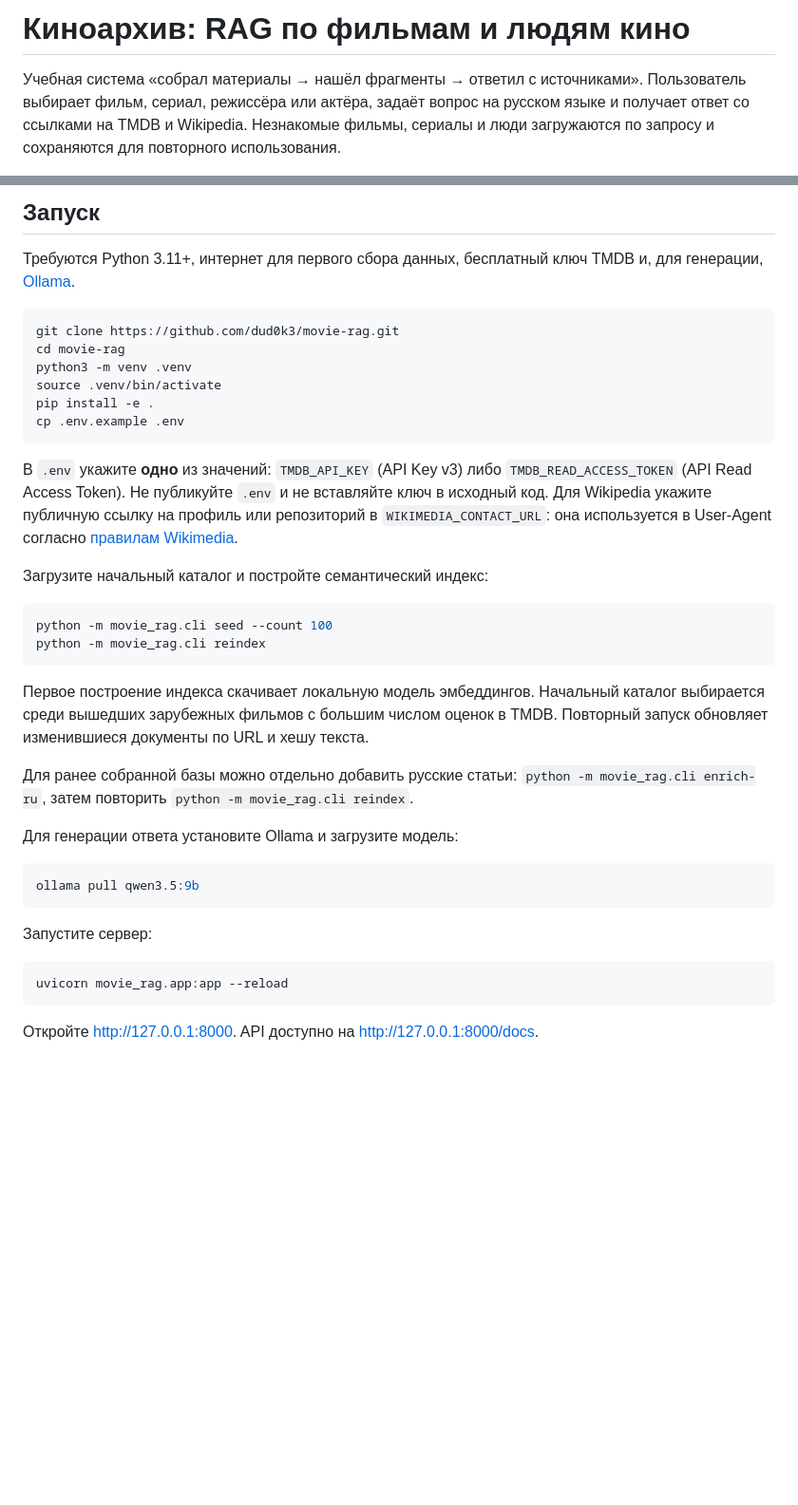
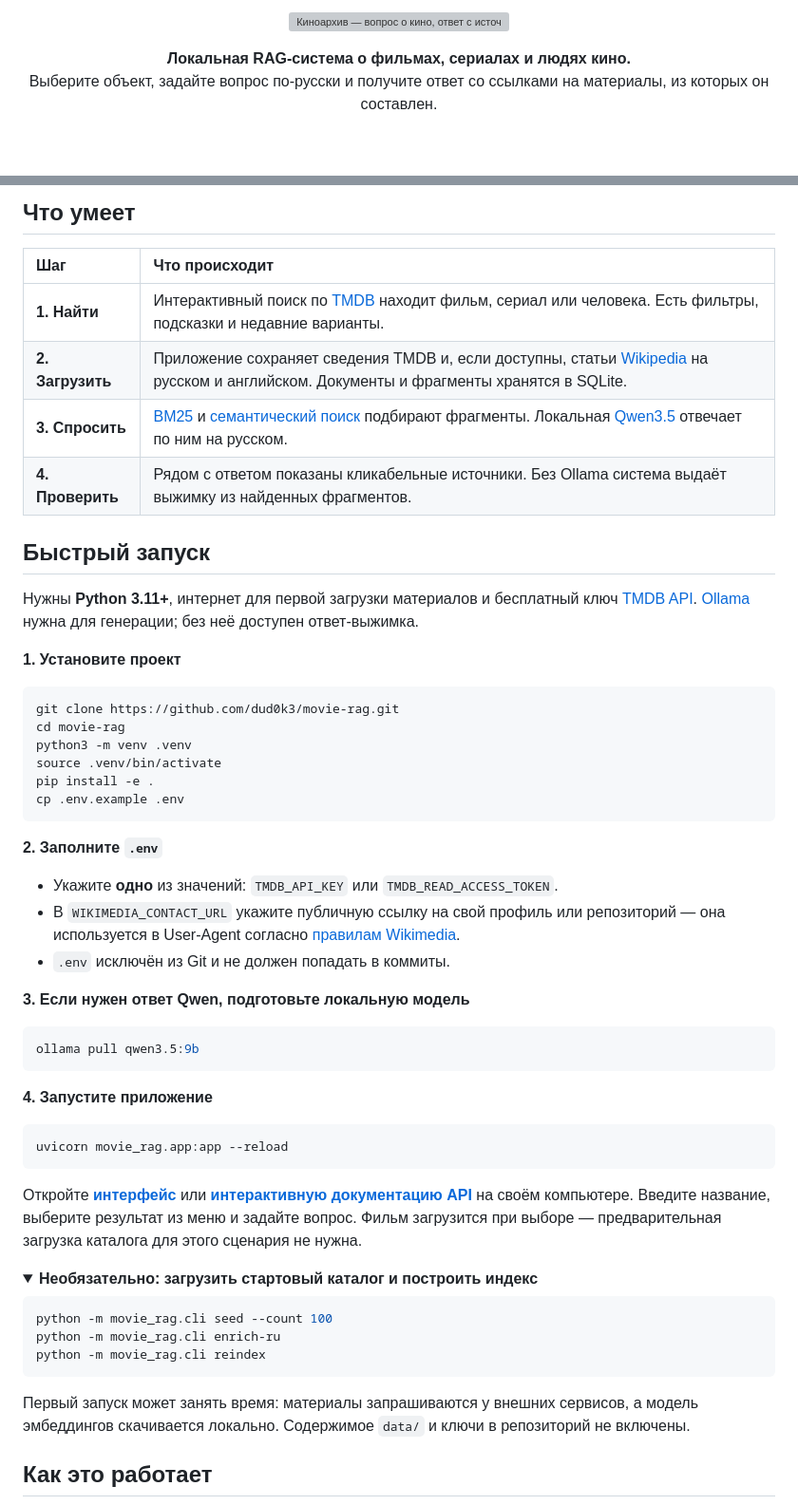
Before and after one commit to dud0k3/movie-rag, a Markdown page: README.md, 2 parts joined by grey strips. Shown: that part at 95% size. GitHub-like rendering; folded sections open; blank space fills up the shorter version; grey boxes are pictures that could not be loaded.

````diff
--- a/README.md
+++ b/README.md
@@ -1,4 +1,9 @@
-# Киноархив: RAG по фильмам и людям кино
+<p align="center">
+  <img src="docs/cover.svg" alt="Киноархив — вопрос о кино, ответ с источниками" width="100%">
+</p>
 
-Учебная система «собрал материалы → нашёл фрагменты → ответил с источниками». Пользователь выбирает фильм, сериал, режиссёра или актёра, задаёт вопрос на русском языке и получает ответ со ссылками на TMDB и Wikipedia. Незнакомые фильмы, сериалы и люди загружаются по запросу и сохраняются для повторного использования.
+<p align="center">
+  <strong>Локальная RAG-система о фильмах, сериалах и людях кино.</strong><br>
+  Выберите объект, задайте вопрос по-русски и получите ответ со ссылками на материалы, из которых он составлен.
+</p>
 
@@ -30,7 +27,19 @@ flowchart LR
 
-## Запуск
+## Что умеет
 
-Требуются Python 3.11+, интернет для первого сбора данных, бесплатный ключ TMDB и, для генерации, [Ollama](https://ollama.com/download).
+| Шаг | Что происходит |
+| :-- | :-- |
+| **1. Найти** | Интерактивный поиск по [TMDB](https://www.themoviedb.org/) находит фильм, сериал или человека. Есть фильтры, подсказки и недавние варианты. |
+| **2. Загрузить** | Приложение сохраняет сведения TMDB и, если доступны, статьи [Wikipedia](https://www.wikipedia.org/) на русском и английском. Документы и фрагменты хранятся в SQLite. |
+| **3. Спросить** | [BM25](movie_rag/db.py) и [семантический поиск](movie_rag/search.py) подбирают фрагменты. Локальная [Qwen3.5](https://ollama.com/library/qwen3.5) отвечает по ним на русском. |
+| **4. Проверить** | Рядом с ответом показаны кликабельные источники. Без Ollama система выдаёт выжимку из найденных фрагментов. |
+
+<a id="start"></a>
+## Быстрый запуск
+
+Нужны **Python 3.11+**, интернет для первой загрузки материалов и бесплатный ключ [TMDB API](https://developer.themoviedb.org/docs/getting-started). [Ollama](https://ollama.com/download) нужна для генерации; без неё доступен ответ-выжимка.
+
+**1. Установите проект**
 
 ```bash
 git clone https://github.com/dud0k3/movie-rag.git
@@ -41,30 +50,39 @@ pip install -e .
 cp .env.example .env
 ```
 
-В `.env` укажите **одно** из значений: `TMDB_API_KEY` (API Key v3) либо `TMDB_READ_ACCESS_TOKEN` (API Read Access Token). Не публикуйте `.env` и не вставляйте ключ в исходный код. Для Wikipedia укажите публичную ссылку на профиль или репозиторий в `WIKIMEDIA_CONTACT_URL`: она используется в User-Agent согласно [правилам Wikimedia](https://foundation.wikimedia.org/wiki/Policy:Wikimedia_Foundation_User-Agent_Policy).
+**2. Заполните `.env`**
 
-Загрузите начальный каталог и постройте семантический индекс:
+- Укажите **одно** из значений: `TMDB_API_KEY` или `TMDB_READ_ACCESS_TOKEN`.
+- В `WIKIMEDIA_CONTACT_URL` укажите публичную ссылку на свой профиль или репозиторий — она используется в User-Agent согласно [правилам Wikimedia](https://foundation.wikimedia.org/wiki/Policy:Wikimedia_Foundation_User-Agent_Policy).
+- `.env` исключён из Git и не должен попадать в коммиты.
 
-```bash
-python -m movie_rag.cli seed --count 100
-python -m movie_rag.cli reindex
-```
-
-Первое построение индекса скачивает локальную модель эмбеддингов. Начальный каталог выбирается среди вышедших зарубежных фильмов с большим числом оценок в TMDB. Повторный запуск обновляет изменившиеся документы по URL и хешу текста.
-
-Для ранее собранной базы можно отдельно добавить русские статьи: `python -m movie_rag.cli enrich-ru`, затем повторить `python -m movie_rag.cli reindex`.
-
-Для генерации ответа установите Ollama и загрузите модель:
+**3. Если нужен ответ Qwen, подготовьте локальную модель**
 
 ```bash
 ollama pull qwen3.5:9b
 ```
 
-Запустите сервер:
+**4. Запустите приложение**
 
 ```bash
 uvicorn movie_rag.app:app --reload
 ```
 
-Откройте <http://127.0.0.1:8000>. API доступно на <http://127.0.0.1:8000/docs>.
+Откройте **[интерфейс](http://127.0.0.1:8000/)** или **[интерактивную документацию API](http://127.0.0.1:8000/docs)** на своём компьютере. Введите название, выберите результат из меню и задайте вопрос. Фильм загрузится при выборе — предварительная загрузка каталога для этого сценария не нужна.
 
+<details>
+<summary><strong>Необязательно: загрузить стартовый каталог и построить индекс</strong></summary>
+
+```bash
+python -m movie_rag.cli seed --count 100
+python -m movie_rag.cli enrich-ru
+python -m movie_rag.cli reindex
+```
+
+Первый запуск может занять время: материалы запрашиваются у внешних сервисов, а модель эмбеддингов скачивается локально. Содержимое `data/` и ключи в репозиторий не включены.
+
+</details>
+
+<a id="how-it-works"></a>
+## Как это работает
+
````
Also changed, not shown: other parts of README.md (+72 -51 lines), demo/answer.png (added), 2 other files.
